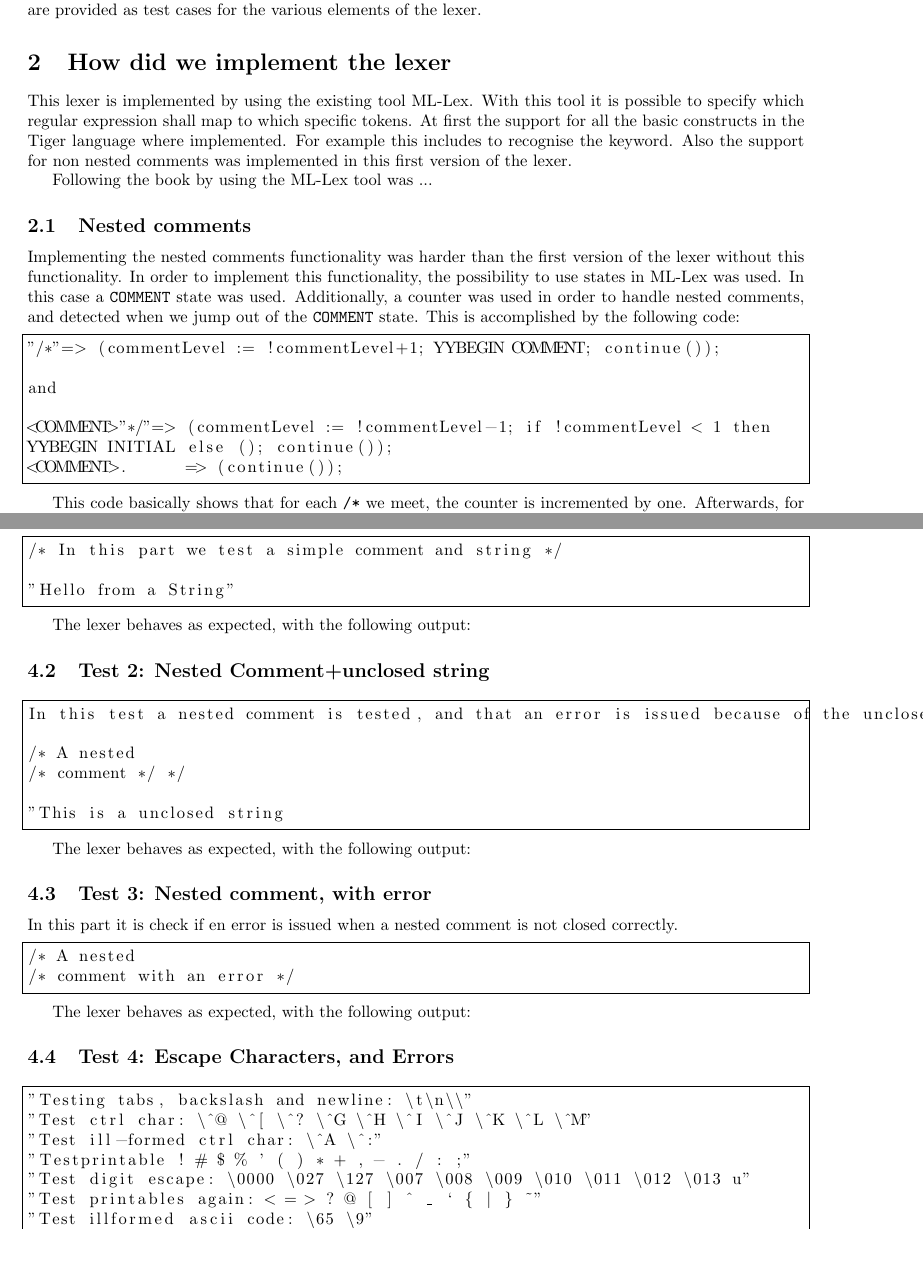
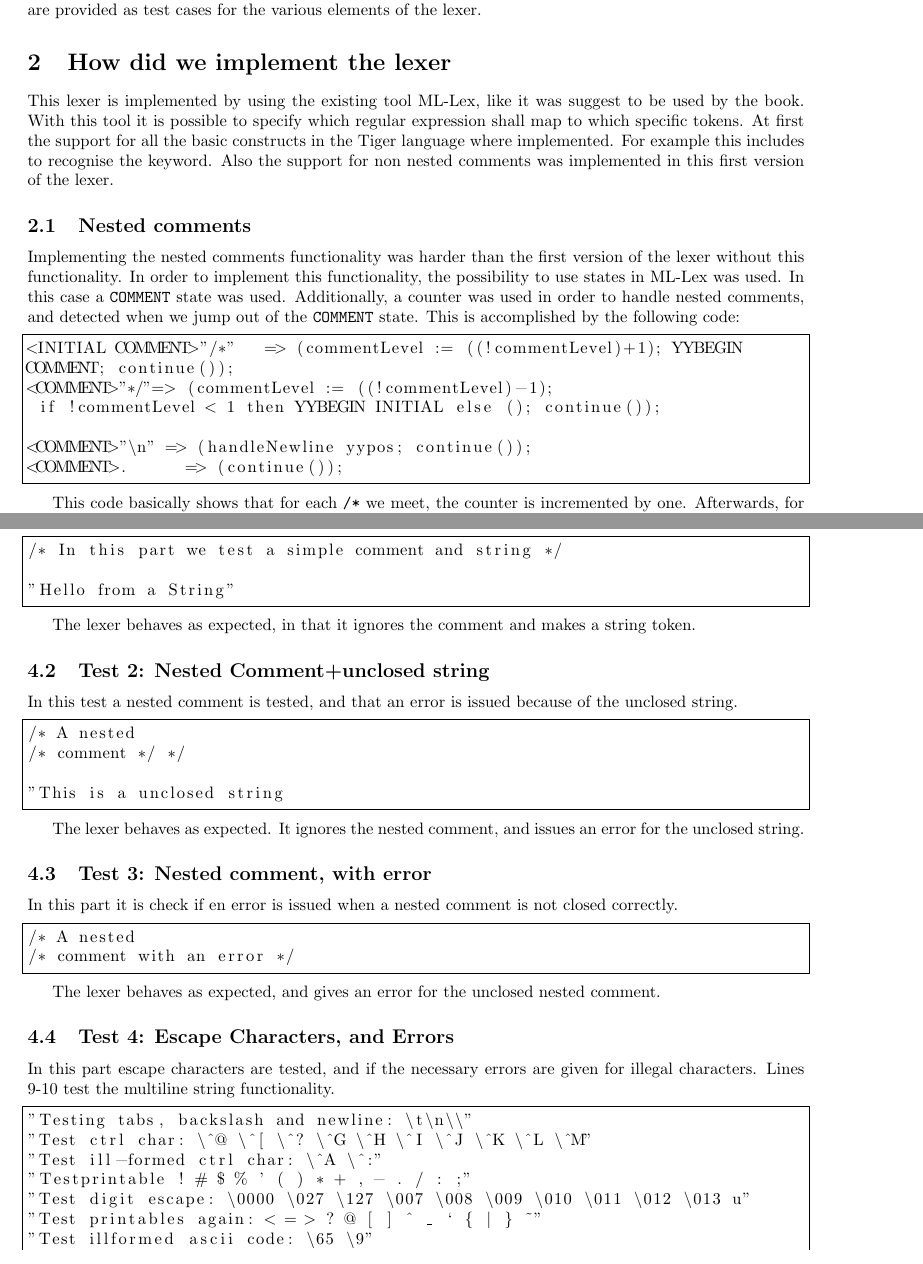
Before and after one commit to miranha/dOvs, a LaTeX document (lexer/Report/lexer.tex): two parts of pages 1 and 3 of 4, joined at a grey line, cut so that both start at the same text. Compiled offline with pdfLaTeX.

Commit message:
Updated rapport

```diff
--- a/lexer/Report/lexer.tex
+++ b/lexer/Report/lexer.tex
@@ -19,20 +19,18 @@ First, it will provide an overview of the concrete solutions to specific problem
 Additionally, it provides an overview of problems encountered and interesting experiments during the development process. Finally, five tiger programs are provided as test cases for the various elements of the lexer.
 
 \section{How did we implement the lexer}
-This lexer is implemented by using the existing tool ML-Lex. With this tool it is possible to specify which regular expression shall map to which specific tokens. At first the support for all the basic constructs in the Tiger language where implemented. For example this includes to recognise the keyword. Also the support for non nested comments was implemented in this first version of the lexer.
-
-Following the book by using the ML-Lex tool was ...
+This lexer is implemented by using the existing tool ML-Lex, like it was suggest to be used by the book. With this tool it is possible to specify which regular expression shall map to which specific tokens. At first the support for all the basic constructs in the Tiger language where implemented. For example this includes to recognise the keyword. Also the support for non nested comments was implemented in this first version of the lexer.
 
 \subsection{Nested comments}
 Implementing the nested comments functionality was harder than the first version of the lexer without this functionality. In order to implement this functionality, the possibility to use states in ML-Lex was used. In this case a \texttt{COMMENT} state was used. Additionally, a counter was used in order to handle nested comments, and detected when we jump out of the \texttt{COMMENT} state. This is accomplished by the following code:
 
 \begin{lstlisting}[frame=single]
-"/*"=> (commentLevel := !commentLevel+1; YYBEGIN COMMENT; continue());
+<INITIAL COMMENT>"/*"	=> (commentLevel := ((!commentLevel)+1); YYBEGIN
+COMMENT; continue());
+<COMMENT>"*/"=> (commentLevel := ((!commentLevel)-1);
+ if !commentLevel < 1 then YYBEGIN INITIAL else (); continue());
 
-and
-
-<COMMENT>"*/"=> (commentLevel := !commentLevel-1; if !commentLevel < 1 then
-YYBEGIN INITIAL else (); continue());
+<COMMENT>"\n" => (handleNewline yypos; continue());
 <COMMENT>.	=> (continue());
 \end{lstlisting}
 
@@ -118,19 +116,19 @@ Here it is tested if the \texttt{COMMENT} state is entered correctly, and that t
 "Hello from a String"
 \end{lstlisting}
 
-The lexer behaves as expected, with the following output:
+The lexer behaves as expected, in that it ignores the comment and makes a string token.
 
 \subsection{Test 2: Nested Comment+unclosed string}
-\begin{lstlisting}[frame=single]
 In this test a nested comment is tested, and that an error is issued because of the unclosed string.
 
+\begin{lstlisting}[frame=single]
 /* A nested
 /* comment */ */
 
 "This is a unclosed string
 \end{lstlisting}
 
-The lexer behaves as expected, with the following output:
+The lexer behaves as expected. It ignores the nested comment, and issues an error for the unclosed string.
 
 \subsection{Test 3: Nested comment, with error}
 In this part it is check if en error is issued when a nested comment is not closed correctly.
@@ -141,10 +139,11 @@ In this part it is check if en error is issued when a nested comment is not clos
 
 \end{lstlisting}
 
-The lexer behaves as expected, with the following output:
+The lexer behaves as expected, and gives an error for the unclosed nested comment.
 
 \subsection{Test 4: Escape Characters, and Errors}
-
+In this part escape characters are tested, and if the necessary errors are given for illegal characters.
+Lines 9-10 test the multiline string functionality.
 
 
 \begin{lstlisting}[frame=single]
```
Also changed, not shown: lexer/Report/lexer.pdf, lexer/Report/lexer.tex (7 more changed lines).
